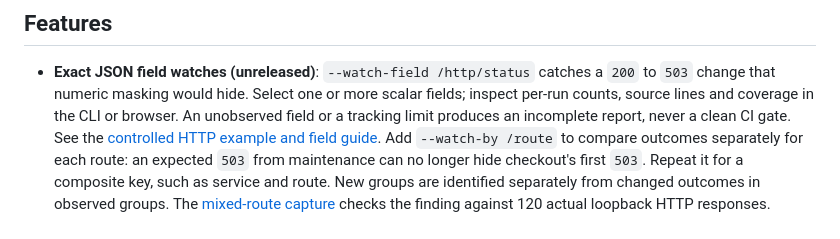
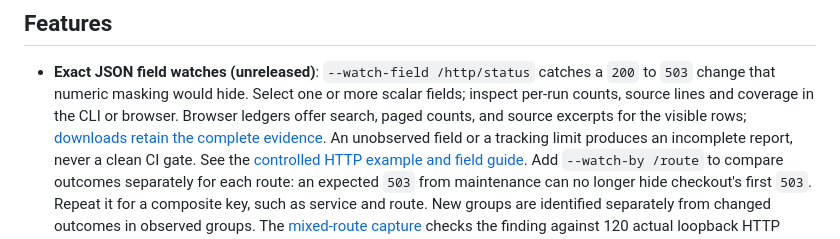
Before and after one commit to antonsoo/logdelta, a Markdown page: README.md, the part around the change. GitHub-like rendering.

Commit message:
docs: record large ledger measurements and complete export verification

```diff
--- a/README.md
+++ b/README.md
@@ -87,6 +87,8 @@ when it could not read its input (a missing file, or one that is not text), like
 - **Exact JSON field watches (unreleased)**: `--watch-field /http/status` catches a
   `200` to `503` change that numeric masking would hide. Select one or more scalar
   fields; inspect per-run counts, source lines and coverage in the CLI or browser.
+  Browser ledgers offer search, paged counts, and source excerpts for the visible rows;
+  [downloads retain the complete evidence](docs/verification-field-ledger.md).
   An unobserved field or a tracking limit produces an incomplete report, never a
   clean CI gate. See the [controlled HTTP example and field guide](docs/watched-fields.md).
   Add `--watch-by /route` to compare outcomes separately for each route: an expected
```
Also changed, not shown: CHANGELOG.md (+9 -0 lines), docs/verification-field-ledger.md (added, +77 -0 lines), docs/watched-fields.md (+20 -0 lines), docs/assets/field-ledger/chromium-search.png (added), docs/assets/field-ledger/firefox-search.png (added), docs/assets/field-ledger/mobile-dark.png (added), 3 other files.
